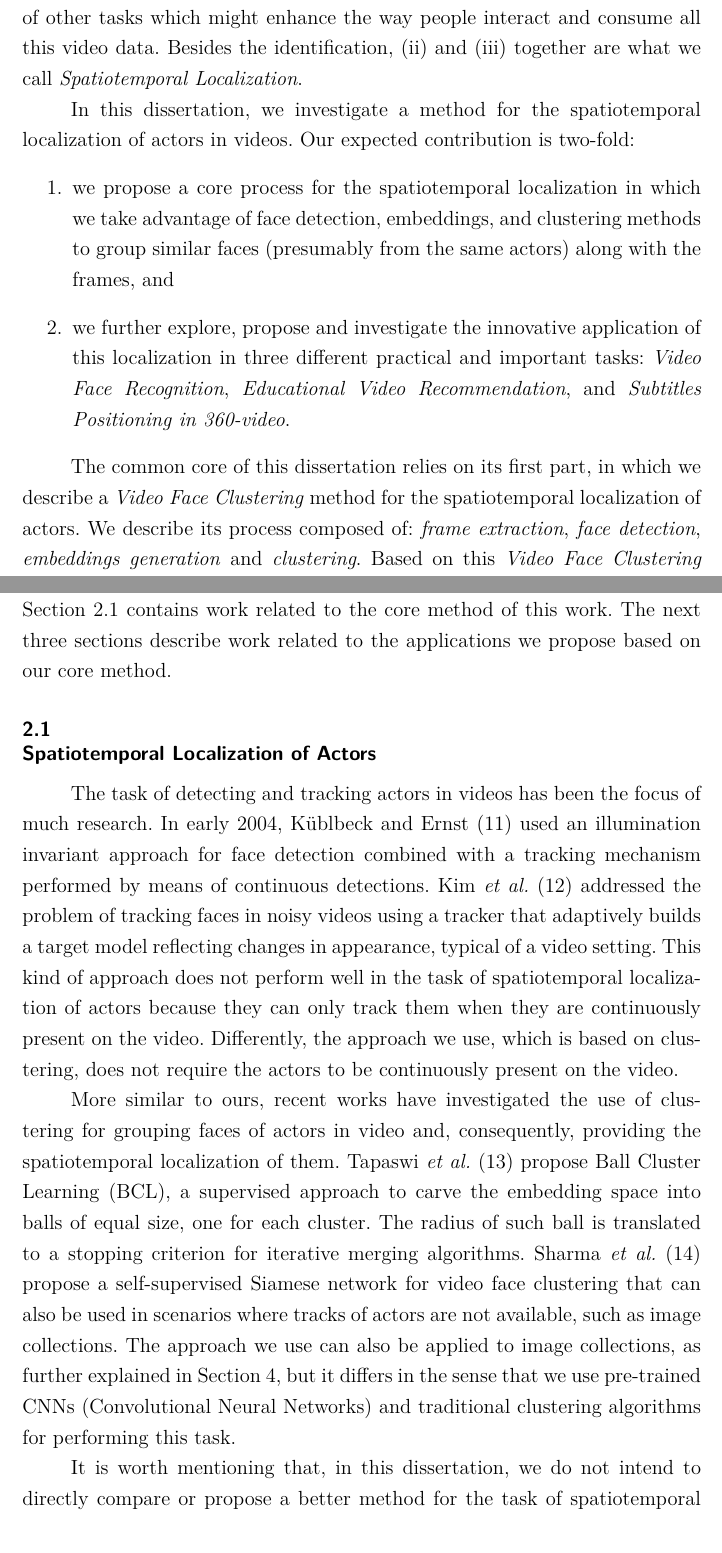
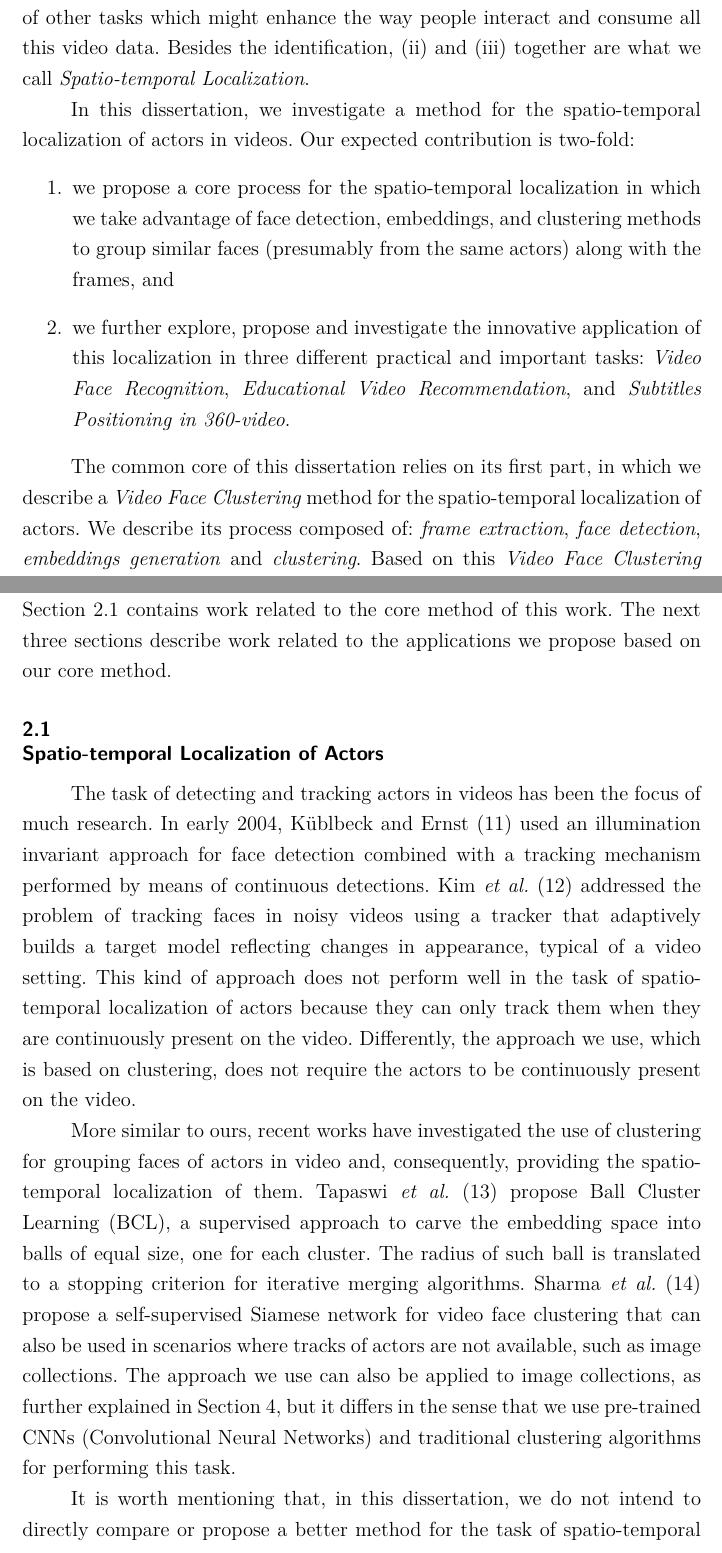
Before and after one commit to paulorcmendes/Dissertation_Paulo_Mendes, a LaTeX thesis (thesis.tex, which reads chapters/01_Introduction.tex, chapters/02_Related.tex): two parts of pages 12 and 15 of 75, joined at a grey line, cut so that both start at the same text. Compiled offline with pdfLaTeX.

Commit message:
changed spatiotemporal do spatio-temporal

```diff
--- a/chapters/01_Introduction.tex
+++ b/chapters/01_Introduction.tex
@@ -7,14 +7,14 @@
 In recent years, the popularity of platforms for the storage and transmission of video content has stimulated the production of a massive volume of video data, establishing new habits, and leveraging new applications with innovative forms of consumption of this kind of information. Just as an indication of this huge production (and consumption) of data, we mention that, in 2019, for example, more than one billion hours of YouTube videos were watched per day.\footnote{https://kinsta.com/blog/youtube-stats/}
 
 
-Generating metadata with (i) the identity information of actors present, (ii) the temporal determination of the intervals in which each of these actors is present, and (iii) their spatial localization in each of the frames along these intervals can facilitate video indexing, retrieval, recommendation and a series of other tasks which might enhance the way people interact and consume all this video data. Besides the identification, (ii) and (iii) together are what we call \textit{Spatiotemporal Localization}.
+Generating metadata with (i) the identity information of actors present, (ii) the temporal determination of the intervals in which each of these actors is present, and (iii) their spatial localization in each of the frames along these intervals can facilitate video indexing, retrieval, recommendation and a series of other tasks which might enhance the way people interact and consume all this video data. Besides the identification, (ii) and (iii) together are what we call \textit{Spatio-temporal Localization}.
 
-In this dissertation, we investigate a method for the spatiotemporal localization of actors in videos. Our expected contribution is two-fold:
+In this dissertation, we investigate a method for the spatio-temporal localization of actors in videos. Our expected contribution is two-fold:
 \begin{enumerate}
-\item we propose a core process for the spatiotemporal localization in which we take advantage of face detection, embeddings, and clustering methods to group similar faces (presumably from the same actors) along with the frames, and \item we further explore, propose and investigate the innovative application of this localization in three different practical and important tasks: \emph{Video Face Recognition}, \emph{Educational Video Recommendation}, and \emph{Subtitles Positioning in 360-video}.
+\item we propose a core process for the spatio-temporal localization in which we take advantage of face detection, embeddings, and clustering methods to group similar faces (presumably from the same actors) along with the frames, and \item we further explore, propose and investigate the innovative application of this localization in three different practical and important tasks: \emph{Video Face Recognition}, \emph{Educational Video Recommendation}, and \emph{Subtitles Positioning in 360-video}.
 \end{enumerate}
 
-The common core of this dissertation relies on its first part, in which we describe a \textit{Video Face Clustering} method for the spatiotemporal localization of actors. We describe its process composed of: \textit{frame extraction}, \textit{face detection}, \textit{embeddings generation} and \textit{clustering}.
+The common core of this dissertation relies on its first part, in which we describe a \textit{Video Face Clustering} method for the spatio-temporal localization of actors. We describe its process composed of: \textit{frame extraction}, \textit{face detection}, \textit{embeddings generation} and \textit{clustering}.
 Based on this \emph{Video Face Clustering} method, we investigate three chosen applications in which we explore novel approaches, all of them enabled by that common method of localization and its benefits.
 
 The first application, that of \emph{Video Face Recognition}, has been attracting the attention of researchers for more than two decades. Since the deep learning boom, face detection and recognition performance have greatly improved in terms of both speed and accuracy~\cite{masi2018deep}. Nowadays, face recognition systems are used in many areas such as video surveillance and security systems, video analytics systems, smart shopping, automatic face tagging in photo collections, investigative tools that search for identities in social networks based on face images, and in thousands of other applications in our daily lives.
--- a/chapters/02_Related.tex
+++ b/chapters/02_Related.tex
@@ -4,17 +4,17 @@
 \chapter{Related Work}
 \label{chap:related}
 
-In this chapter, we make a brief review of the works related to ours. Section \ref{sec:spatiotemporal} contains work related to the core method of this work. The next three sections describe work related to the applications we propose based on our core method.
+In this chapter, we make a brief review of the works related to ours. Section \ref{sec:spatio-temporal} contains work related to the core method of this work. The next three sections describe work related to the applications we propose based on our core method.
 
-\section{Spatiotemporal Localization of Actors}
-\label{sec:spatiotemporal}
+\section{Spatio-temporal Localization of Actors}
+\label{sec:spatio-temporal}
 
 
-The task of detecting and tracking actors in videos has been the focus of much research. In early 2004, Küblbeck and Ernst \cite{facetracking_2} used an illumination invariant approach for face detection combined with a tracking mechanism performed by means of continuous detections. Kim \emph{et al.} \cite{face_tracking} addressed the problem of tracking faces in noisy videos using a tracker that adaptively builds a target model reflecting changes in appearance, typical of a video setting. This kind of approach does not perform well in the task of spatiotemporal localization of actors because they can only track them when they are continuously present on the video. Differently, the approach we use, which is based on clustering, does not require the actors to be continuously present on the video.
+The task of detecting and tracking actors in videos has been the focus of much research. In early 2004, Küblbeck and Ernst \cite{facetracking_2} used an illumination invariant approach for face detection combined with a tracking mechanism performed by means of continuous detections. Kim \emph{et al.} \cite{face_tracking} addressed the problem of tracking faces in noisy videos using a tracker that adaptively builds a target model reflecting changes in appearance, typical of a video setting. This kind of approach does not perform well in the task of spatio-temporal localization of actors because they can only track them when they are continuously present on the video. Differently, the approach we use, which is based on clustering, does not require the actors to be continuously present on the video.
 
-More similar to ours, recent works have investigated the use of clustering for grouping faces of actors in video and, consequently, providing the spatiotemporal localization of them. Tapaswi \emph{et al.} \cite{video_face_clustering} propose Ball Cluster Learning~(BCL), a supervised approach to carve the embedding space into balls of equal size, one for each cluster. The radius of such ball is translated to a stopping criterion for iterative merging algorithms. Sharma \emph{et al.} \cite{self_supervised} propose a self-supervised Siamese network for video face clustering that can also be used in scenarios where tracks of actors are not available, such as image collections. The approach we use can also be applied to image collections, as further explained in Section \ref{chap:face_recognition}, but it differs in the sense that we use pre-trained CNNs (Convolutional Neural Networks) and traditional clustering algorithms for performing this task.
+More similar to ours, recent works have investigated the use of clustering for grouping faces of actors in video and, consequently, providing the spatio-temporal localization of them. Tapaswi \emph{et al.} \cite{video_face_clustering} propose Ball Cluster Learning~(BCL), a supervised approach to carve the embedding space into balls of equal size, one for each cluster. The radius of such ball is translated to a stopping criterion for iterative merging algorithms. Sharma \emph{et al.} \cite{self_supervised} propose a self-supervised Siamese network for video face clustering that can also be used in scenarios where tracks of actors are not available, such as image collections. The approach we use can also be applied to image collections, as further explained in Section \ref{chap:face_recognition}, but it differs in the sense that we use pre-trained CNNs (Convolutional Neural Networks) and traditional clustering algorithms for performing this task.
 
-It is worth mentioning that, in this dissertation, we do not intend to directly compare or propose a better method for the task of spatiotemporal localization of actors than the existing ones. Instead, we intend to investigate to what extent our method opens up novel approaches for the three chosen applications and the benefits that can be achieved with our approach.
+It is worth mentioning that, in this dissertation, we do not intend to directly compare or propose a better method for the task of spatio-temporal localization of actors than the existing ones. Instead, we intend to investigate to what extent our method opens up novel approaches for the three chosen applications and the benefits that can be achieved with our approach.
 
 \section{Video Face Recognition}
 \label{sec:video_face}
--- a/thesis.tex
+++ b/thesis.tex
@@ -85,9 +85,9 @@
 
 % This thesis will use colored figures, this goes in the catalographic sheet
 \usecolour{true}
-\title{Spatiotemporal Localization of Actors   in Video/360-Video and its Applications}
+\title{Spatio-temporal Localization of Actors   in Video/360-Video and its Applications}
 
-\titleuk{Spatiotemporal Localization of Actors in Video/360-Video and its Applications}
+\titleuk{Spatio-temporal Localization of Actors in Video/360-Video and its Applications}
 
 \day{16$^{th}$}
 \month{August}
@@ -170,7 +170,7 @@ This study was financed in part by the Coordenação de Aperfeiçoamento de Pess
 
 \abstractuk{
 
-  The popularity of platforms for the storage and transmission of video content has created a substantial volume of video data. Given a set of actors present in a video, generating metadata with the temporal determination of the interval in which each actor is present, and their spatial 2D localization in each frame in these intervals can facilitate video retrieval and recommendation. In this work, we investigate \emph{Video Face Clustering} for this spatiotemporal localization of actors in videos. We first describe our method for \emph{Video Face Clustering} in which we take advantage of face detection, embeddings, and clustering methods to group similar faces of actors in different frames and provide the spatiotemporal localization of them. Then, we explore, propose, and investigate innovative applications of this spatiotemporal localization in three different tasks: (i) \emph{Video Face Recognition}, (ii) \emph{Educational Video Recommendation} and (iii) \emph{Subtitles Positioning in 360-video}. For (i), we propose a cluster-matching-based method that is easily scalable and achieved a recall of 99.435\% and precision of 99.131\% in a small video set. For (ii), we propose an unsupervised method based on the presence of lecturers in different videos that does not require any additional information from the videos and achieved a mAP$\approx$99\%. For (iii), we propose a dynamic placement of subtitles based on the automatic localization of actors in 360-video.
+  The popularity of platforms for the storage and transmission of video content has created a substantial volume of video data. Given a set of actors present in a video, generating metadata with the temporal determination of the interval in which each actor is present, and their spatial 2D localization in each frame in these intervals can facilitate video retrieval and recommendation. In this work, we investigate \emph{Video Face Clustering} for this spatio-temporal localization of actors in videos. We first describe our method for \emph{Video Face Clustering} in which we take advantage of face detection, embeddings, and clustering methods to group similar faces of actors in different frames and provide the spatio-temporal localization of them. Then, we explore, propose, and investigate innovative applications of this spatio-temporal localization in three different tasks: (i) \emph{Video Face Recognition}, (ii) \emph{Educational Video Recommendation} and (iii) \emph{Subtitles Positioning in 360-video}. For (i), we propose a cluster-matching-based method that is easily scalable and achieved a recall of 99.435\% and precision of 99.131\% in a small video set. For (ii), we propose an unsupervised method based on the presence of lecturers in different videos that does not require any additional information from the videos and achieved a mAP$\approx$99\%. For (iii), we propose a dynamic placement of subtitles based on the automatic localization of actors in 360-video.
 
 }
 
```
Also changed, not shown: chapters/03_video_face_clustering.tex (+3 -3 lines), chapters/Conclusions.tex (+2 -2 lines), chapters/01_Introduction.tex (4 more changed lines).
